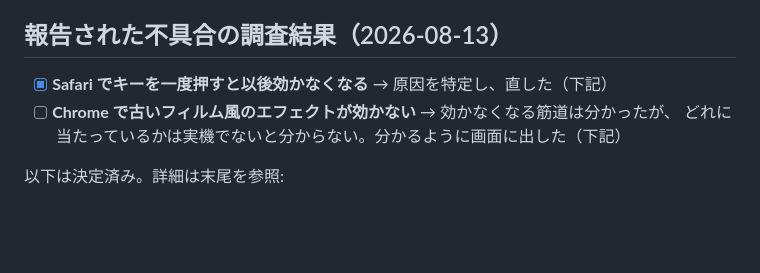
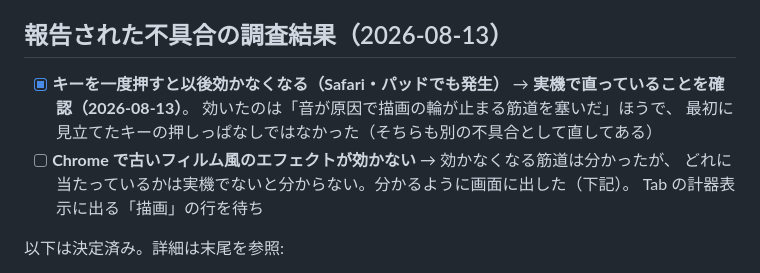
Before and after one commit to so-kun/Bi-planes, a Markdown page: docs/decisions.md, the part around the change. Rendered like a GitHub page; blank space fills up the shorter version.

```diff
--- a/docs/decisions.md
+++ b/docs/decisions.md
@@ -60,9 +60,13 @@
 
 ## 報告された不具合の調査結果（2026-08-13）
 
-- [x] **Safari でキーを一度押すと以後効かなくなる** → 原因を特定し、直した（下記）
+- [x] **キーを一度押すと以後効かなくなる（Safari・パッドでも発生）** →
+      **実機で直っていることを確認（2026-08-13）**。
+      効いたのは「音が原因で描画の輪が止まる筋道を塞いだ」ほうで、
+      最初に見立てたキーの押しっぱなしではなかった（そちらも別の不具合として直してある）
 - [ ] **Chrome で古いフィルム風のエフェクトが効かない** → 効かなくなる筋道は分かったが、
-      どれに当たっているかは実機でないと分からない。分かるように画面に出した（下記）
+      どれに当たっているかは実機でないと分からない。分かるように画面に出した（下記）。
+      Tab の計器表示に出る「描画」の行を待ち
 
 以下は決定済み。詳細は末尾を参照:
 
```
Also changed, not shown: docs/progress.md (+19 -0 lines).
